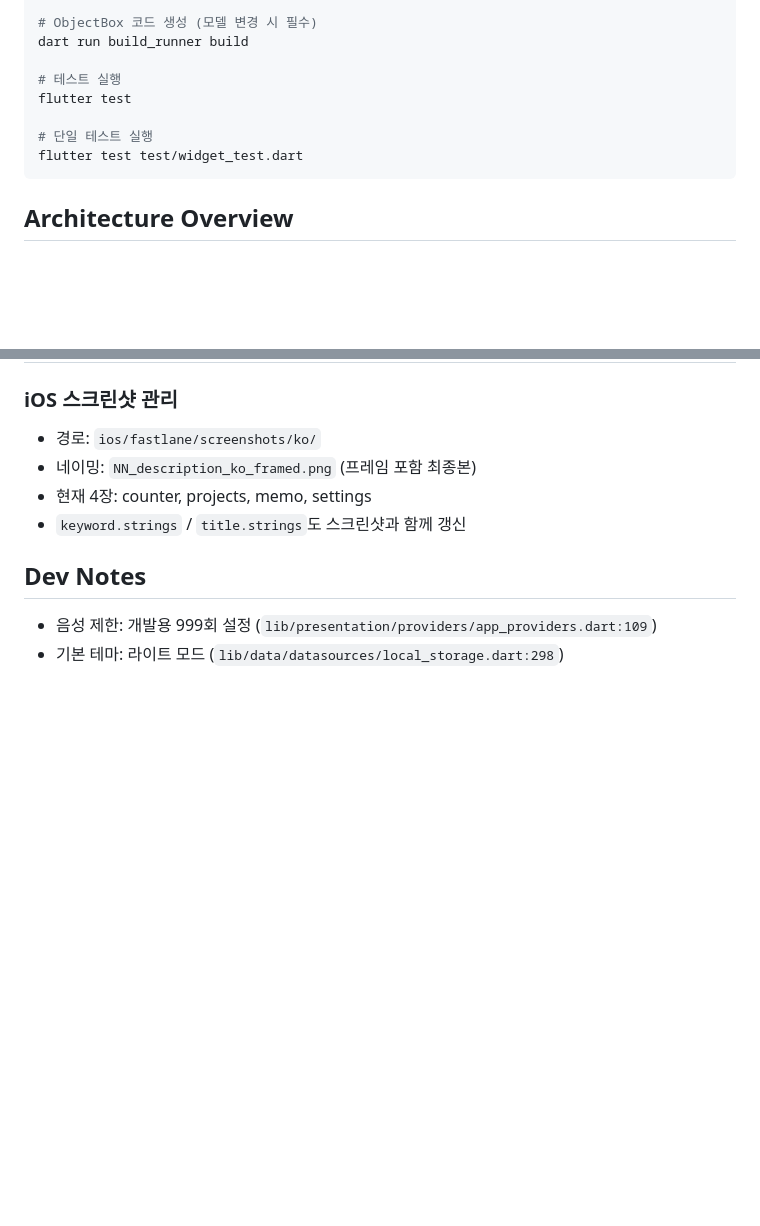
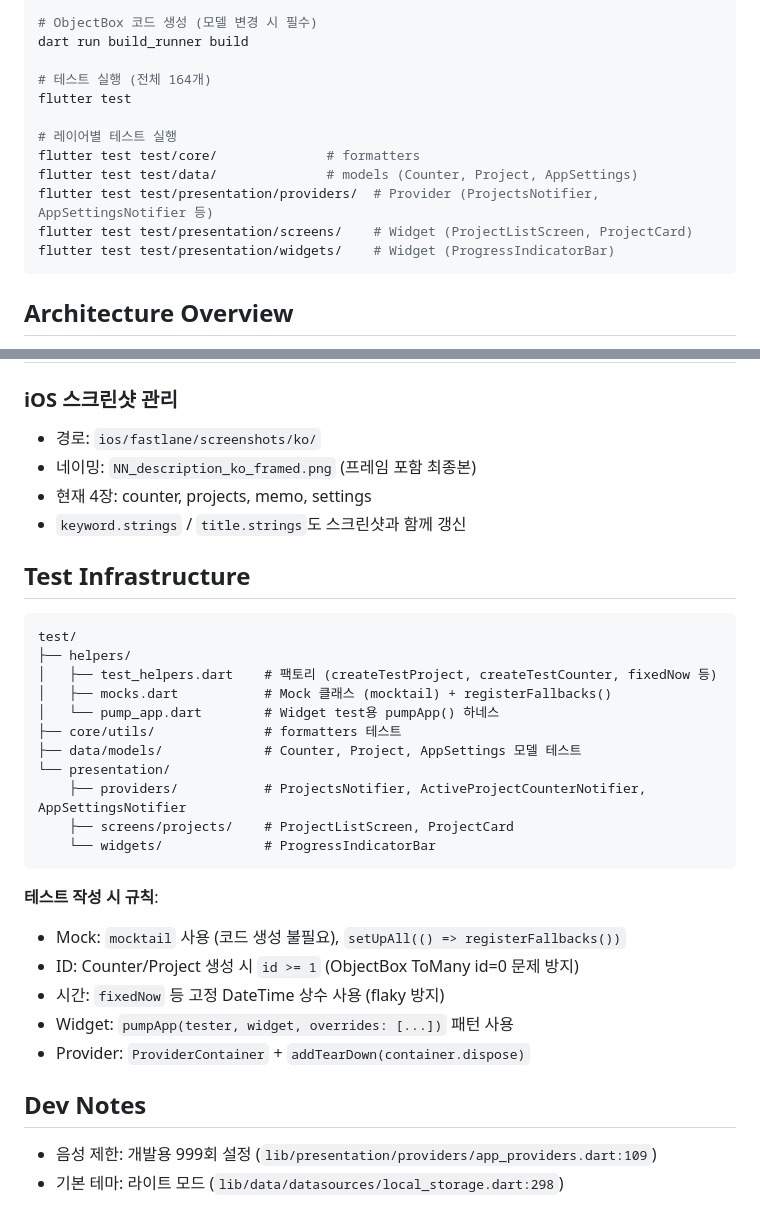
Before and after one commit to kibak812/hanko, a Markdown page: CLAUDE.md, 2 parts joined by grey strips. Drawn GitHub-style; blank space fills up the shorter version.

Commit message:
docs: CLAUDE.md에 테스트 인프라 구조 및 규칙 추가
- Build Commands: 삭제된 widget_test.dart 참조 제거, 레이어별 테스트 명령 추가
- Test Infrastructure 섹션 신규: 디렉토리 구조, 테스트 작성 규칙 문서화

Co-Authored-By: Claude Opus 4.6 <noreply@anthropic.com>

````diff
--- a/CLAUDE.md
+++ b/CLAUDE.md
@@ -17,11 +17,15 @@ flutter analyze
 # ObjectBox 코드 생성 (모델 변경 시 필수)
 dart run build_runner build
 
-# 테스트 실행
+# 테스트 실행 (전체 164개)
 flutter test
 
-# 단일 테스트 실행
-flutter test test/widget_test.dart
+# 레이어별 테스트 실행
+flutter test test/core/              # formatters
+flutter test test/data/              # models (Counter, Project, AppSettings)
+flutter test test/presentation/providers/  # Provider (ProjectsNotifier, AppSettingsNotifier 등)
+flutter test test/presentation/screens/    # Widget (ProjectListScreen, ProjectCard)
+flutter test test/presentation/widgets/    # Widget (ProgressIndicatorBar)
 ```
 
 ## Architecture Overview
@@ -160,6 +164,29 @@ cd android
 - 현재 4장: counter, projects, memo, settings
 - `keyword.strings` / `title.strings`도 스크린샷과 함께 갱신
 
+## Test Infrastructure
+
+```
+test/
+├── helpers/
+│   ├── test_helpers.dart    # 팩토리 (createTestProject, createTestCounter, fixedNow 등)
+│   ├── mocks.dart           # Mock 클래스 (mocktail) + registerFallbacks()
+│   └── pump_app.dart        # Widget test용 pumpApp() 하네스
+├── core/utils/              # formatters 테스트
+├── data/models/             # Counter, Project, AppSettings 모델 테스트
+└── presentation/
+    ├── providers/           # ProjectsNotifier, ActiveProjectCounterNotifier, AppSettingsNotifier
+    ├── screens/projects/    # ProjectListScreen, ProjectCard
+    └── widgets/             # ProgressIndicatorBar
+```
+
+**테스트 작성 시 규칙**:
+- Mock: `mocktail` 사용 (코드 생성 불필요), `setUpAll(() => registerFallbacks())`
+- ID: Counter/Project 생성 시 `id >= 1` (ObjectBox ToMany id=0 문제 방지)
+- 시간: `fixedNow` 등 고정 DateTime 상수 사용 (flaky 방지)
+- Widget: `pumpApp(tester, widget, overrides: [...])` 패턴 사용
+- Provider: `ProviderContainer` + `addTearDown(container.dispose)`
+
 ## Dev Notes
 
 - 음성 제한: 개발용 999회 설정 (`lib/presentation/providers/app_providers.dart:109`)
````
